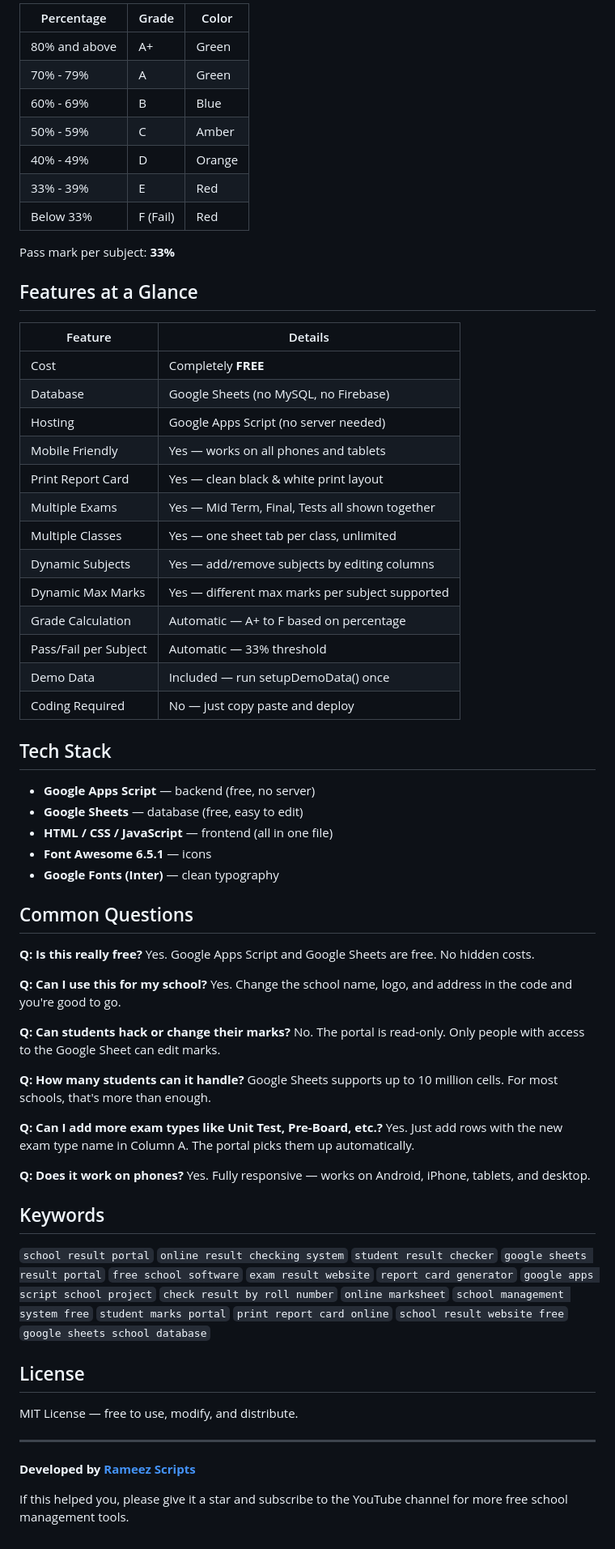
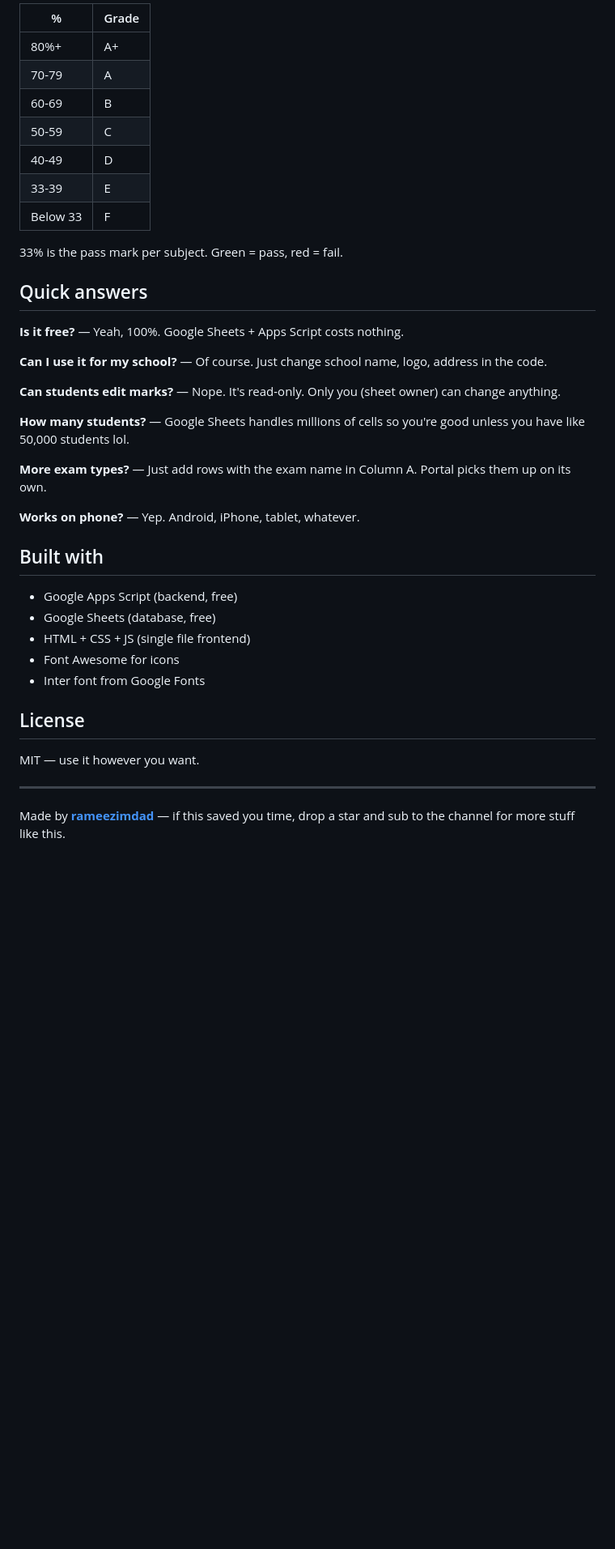
Before and after one commit to rameezscripts/School-Result-Portal-Google-Sheets-Apps-Script-e49, a Markdown page: README.md, the part around one of its changes. Shown at 81% size. Drawn GitHub-style; blank space fills up the shorter version.

Commit message:
Rewrite README - natural tone, add video link, fix channel name

```diff
--- a/README.md
+++ b/README.md
@@ -64,72 +57,42 @@ Each class is a **separate sheet tab** (e.g., "Grade 10 (A)", "CLASS 9"). The sh
 
-| Percentage | Grade | Color |
-|-----------|-------|-------|
-| 80% and above | A+ | Green |
-| 70% - 79% | A | Green |
-| 60% - 69% | B | Blue |
-| 50% - 59% | C | Amber |
-| 40% - 49% | D | Orange |
-| 33% - 39% | E | Red |
-| Below 33% | F (Fail) | Red |
+| % | Grade |
+|---|-------|
+| 80%+ | A+ |
+| 70-79 | A |
+| 60-69 | B |
+| 50-59 | C |
+| 40-49 | D |
+| 33-39 | E |
+| Below 33 | F |
 
-Pass mark per subject: **33%**
+33% is the pass mark per subject. Green = pass, red = fail.
 
-## Features at a Glance
+## Quick answers
 
-| Feature | Details |
-|---------|---------|
-| Cost | Completely **FREE** |
-| Database | Google Sheets (no MySQL, no Firebase) |
-| Hosting | Google Apps Script (no server needed) |
-| Mobile Friendly | Yes — works on all phones and tablets |
-| Print Report Card | Yes — clean black & white print layout |
-| Multiple Exams | Yes — Mid Term, Final, Tests all shown together |
-| Multiple Classes | Yes — one sheet tab per class, unlimited |
-| Dynamic Subjects | Yes — add/remove subjects by editing columns |
-| Dynamic Max Marks | Yes — different max marks per subject supported |
-| Grade Calculation | Automatic — A+ to F based on percentage |
-| Pass/Fail per Subject | Automatic — 33% threshold |
-| Demo Data | Included — run setupDemoData() once |
-| Coding Required | No — just copy paste and deploy |
+**Is it free?** — Yeah, 100%. Google Sheets + Apps Script costs nothing.
 
-## Tech Stack
+**Can I use it for my school?** — Of course. Just change school name, logo, address in the code.
 
-- **Google Apps Script** — backend (free, no server)
-- **Google Sheets** — database (free, easy to edit)
-- **HTML / CSS / JavaScript** — frontend (all in one file)
-- **Font Awesome 6.5.1** — icons
-- **Google Fonts (Inter)** — clean typography
+**Can students edit marks?** — Nope. It's read-only. Only you (sheet owner) can change anything.
 
-## Common Questions
+**How many students?** — Google Sheets handles millions of cells so you're good unless you have like 50,000 students lol.
 
-**Q: Is this really free?**
-Yes. Google Apps Script and Google Sheets are free. No hidden costs.
+**More exam types?** — Just add rows with the exam name in Column A. Portal picks them up on its own.
 
-**Q: Can I use this for my school?**
-Yes. Change the school name, logo, and address in the code and you're good to go.
+**Works on phone?** — Yep. Android, iPhone, tablet, whatever.
 
-**Q: Can students hack or change their marks?**
-No. The portal is read-only. Only people with access to the Google Sheet can edit marks.
+## Built with
 
-**Q: How many students can it handle?**
-Google Sheets supports up to 10 million cells. For most schools, that's more than enough.
-
-**Q: Can I add more exam types like Unit Test, Pre-Board, etc.?**
-Yes. Just add rows with the new exam type name in Column A. The portal picks them up automatically.
-
-**Q: Does it work on phones?**
-Yes. Fully responsive — works on Android, iPhone, tablets, and desktop.
-
-## Keywords
-
-`school result portal` `online result checking system` `student result checker` `google sheets result portal` `free school software` `exam result website` `report card generator` `google apps script school project` `check result by roll number` `online marksheet` `school management system free` `student marks portal` `print report card online` `school result website free` `google sheets school database`
+- Google Apps Script (backend, free)
+- Google Sheets (database, free)
+- HTML + CSS + JS (single file frontend)
+- Font Awesome for icons
+- Inter font from Google Fonts
 
 ## License
 
-MIT License — free to use, modify, and distribute.
+MIT — use it however you want.
 
 ---
 
-**Developed by [Rameez Scripts](https://www.youtube.com/@RameezScripts)**
-
-If this helped you, please give it a star and subscribe to the YouTube channel for more free school management tools.
+Made by **[rameezimdad](https://www.youtube.com/@rameezimdad)** — if this saved you time, drop a star and sub to the channel for more stuff like this.
```
Also changed, not shown: other parts of README.md (+33 -40 lines).
